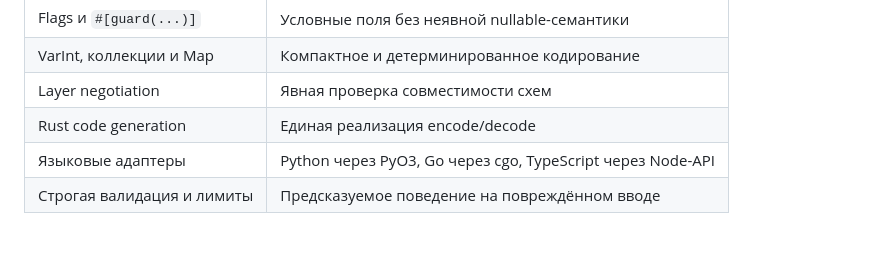
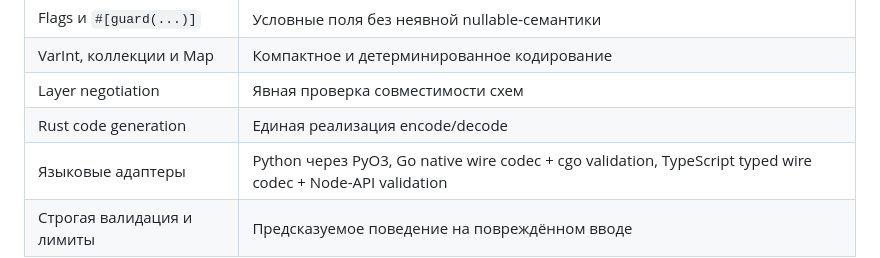
Before and after one commit to ripcats/Typikon, a Markdown page: README.md, the part around the change. GitHub-like rendering.

Commit message:
Document native Go and TypeScript codec paths

```diff
--- a/README.md
+++ b/README.md
@@ -40,7 +40,7 @@ Typikon задуман как кроссплатформенный проток
 | VarInt, коллекции и Map | Компактное и детерминированное кодирование |
 | Layer negotiation | Явная проверка совместимости схем |
 | Rust code generation | Единая реализация encode/decode |
-| Языковые адаптеры | Python через PyO3, Go через cgo, TypeScript через Node-API |
+| Языковые адаптеры | Python через PyO3, Go native wire codec + cgo validation, TypeScript typed wire codec + Node-API validation |
 | Строгая валидация и лимиты | Предсказуемое поведение на повреждённом вводе |
 
 ## Быстрый старт
```
